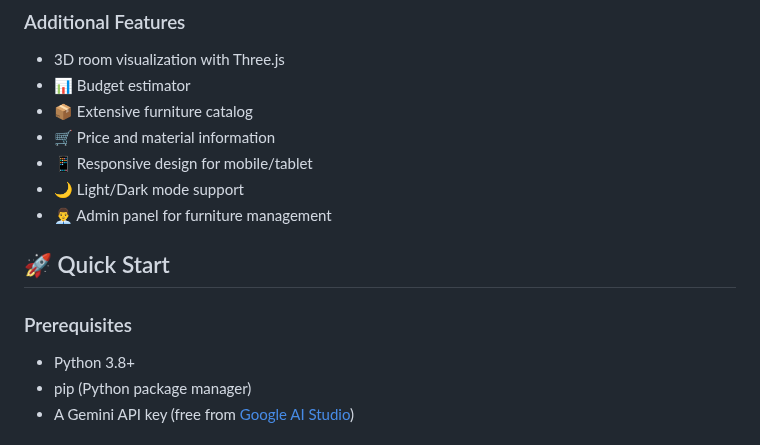
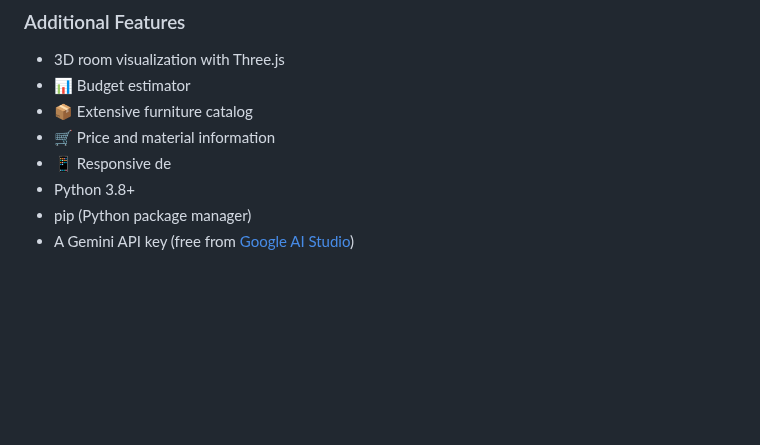
Before and after one commit to Ankit2006Raj/Home_Decorator, a Markdown page: README.md, the part around the change. Drawn GitHub-style; blank space fills up the shorter version.

```diff
--- a/README.md
+++ b/README.md
@@ -7,13 +7,7 @@ A modern, feature-rich web application for creating stunning 2D floor plans and
 - 📊 Budget estimator
 - 📦 Extensive furniture catalog
 - 🛒 Price and material information
-- 📱 Responsive design for mobile/tablet
-- 🌙 Light/Dark mode support
-- 👨‍💼 Admin panel for furniture management
-
-## 🚀 Quick Start
-
-### Prerequisites
+- 📱 Responsive de
 - Python 3.8+
 - pip (Python package manager)
 - A Gemini API key (free from [Google AI Studio](https://makersuite.google.com/app/apikey))
```
